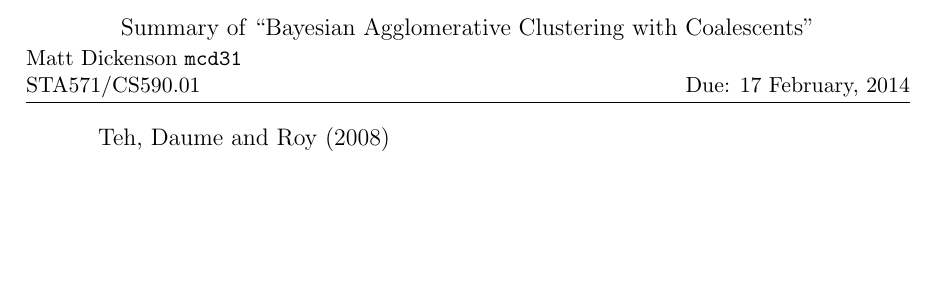
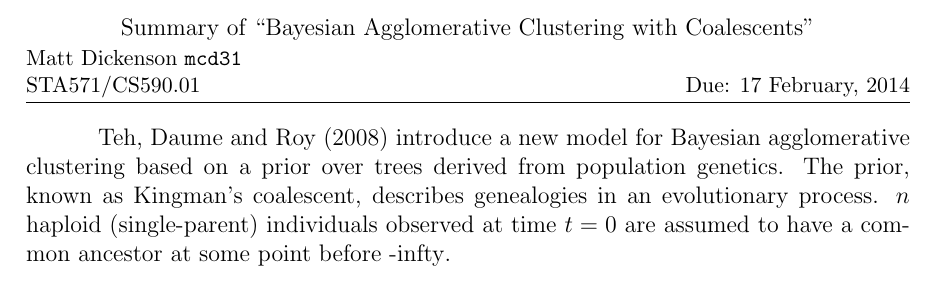
Before and after one commit to mcdickenson/cs590ml, a LaTeX document (2-17-summary-mcd.tex): part of the page, cut so that both start at the same text, the shorter picture padded with empty space. Compiled offline with pdfLaTeX.

Commit message:
Update 2-17-summary-mcd.tex

```diff
--- a/2-17-summary-mcd.tex
+++ b/2-17-summary-mcd.tex
@@ -24,7 +24,7 @@
 
 % Read and Summarize Bayesian Agglomerative Clustering with Coalescents - Teh, Daume and Roy, NIPS, 2008.
 
-Teh, Daume and Roy (2008)
+Teh, Daume and Roy (2008) introduce a new model for Bayesian agglomerative clustering based on a prior over trees derived from population genetics. The prior, known as Kingman's coalescent, describes genealogies in an evolutionary process. $n$ haploid (single-parent) individuals observed at time $t=0$ are assumed to have a common ancestor at some point {before -infty}.
 
 % How does this hierarchical clustering model compare to Bayesian Hierarchical Clustering? How does the hierarchical component of this model differ from the Hierarchical Dirichlet Process?
 
```
